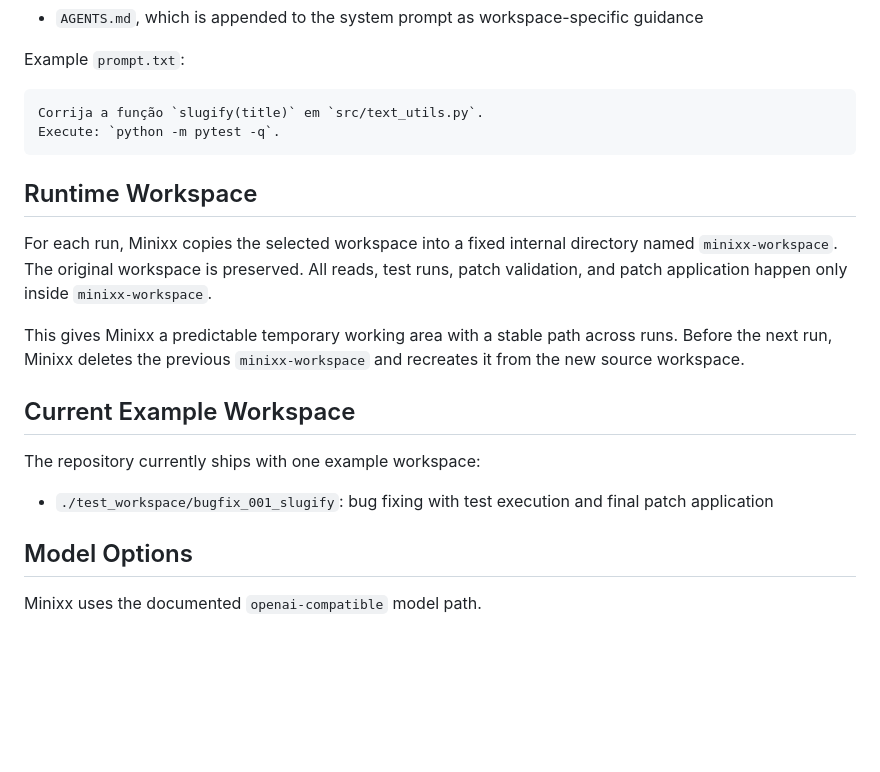
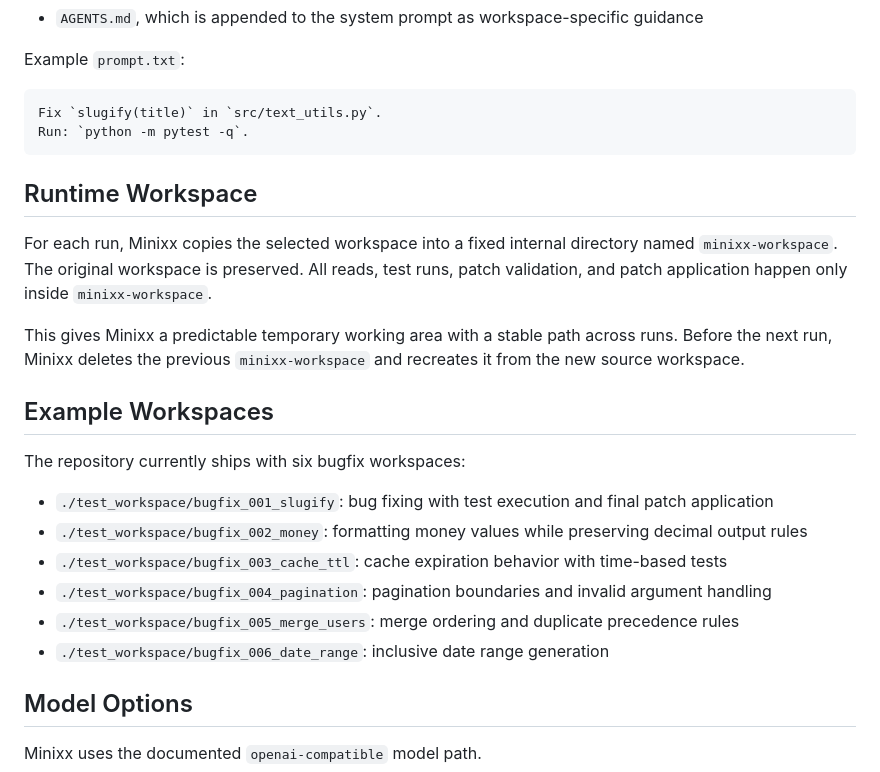
Before and after one commit to mtov/minixx, a Markdown page: README.md, the part around the change. Rendered like a GitHub page; blank space fills up the shorter version.

Commit message:
docs: update README with bugfix workspaces 001 to 006

````diff
--- a/README.md
+++ b/README.md
@@ -50,8 +50,8 @@ It may also contain:
 Example `prompt.txt`:
 
 ```text
-Corrija a função `slugify(title)` em `src/text_utils.py`.
-Execute: `python -m pytest -q`.
+Fix `slugify(title)` in `src/text_utils.py`.
+Run: `python -m pytest -q`.
 ```
 
 ## Runtime Workspace
@@ -63,11 +63,16 @@ All reads, test runs, patch validation, and patch application happen only inside
 This gives Minixx a predictable temporary working area with a stable path across runs.
 Before the next run, Minixx deletes the previous `minixx-workspace` and recreates it from the new source workspace.
 
-## Current Example Workspace
+## Example Workspaces
 
-The repository currently ships with one example workspace:
+The repository currently ships with six bugfix workspaces:
 
 - `./test_workspace/bugfix_001_slugify`: bug fixing with test execution and final patch application
+- `./test_workspace/bugfix_002_money`: formatting money values while preserving decimal output rules
+- `./test_workspace/bugfix_003_cache_ttl`: cache expiration behavior with time-based tests
+- `./test_workspace/bugfix_004_pagination`: pagination boundaries and invalid argument handling
+- `./test_workspace/bugfix_005_merge_users`: merge ordering and duplicate precedence rules
+- `./test_workspace/bugfix_006_date_range`: inclusive date range generation
 
 ## Model Options
 
````
